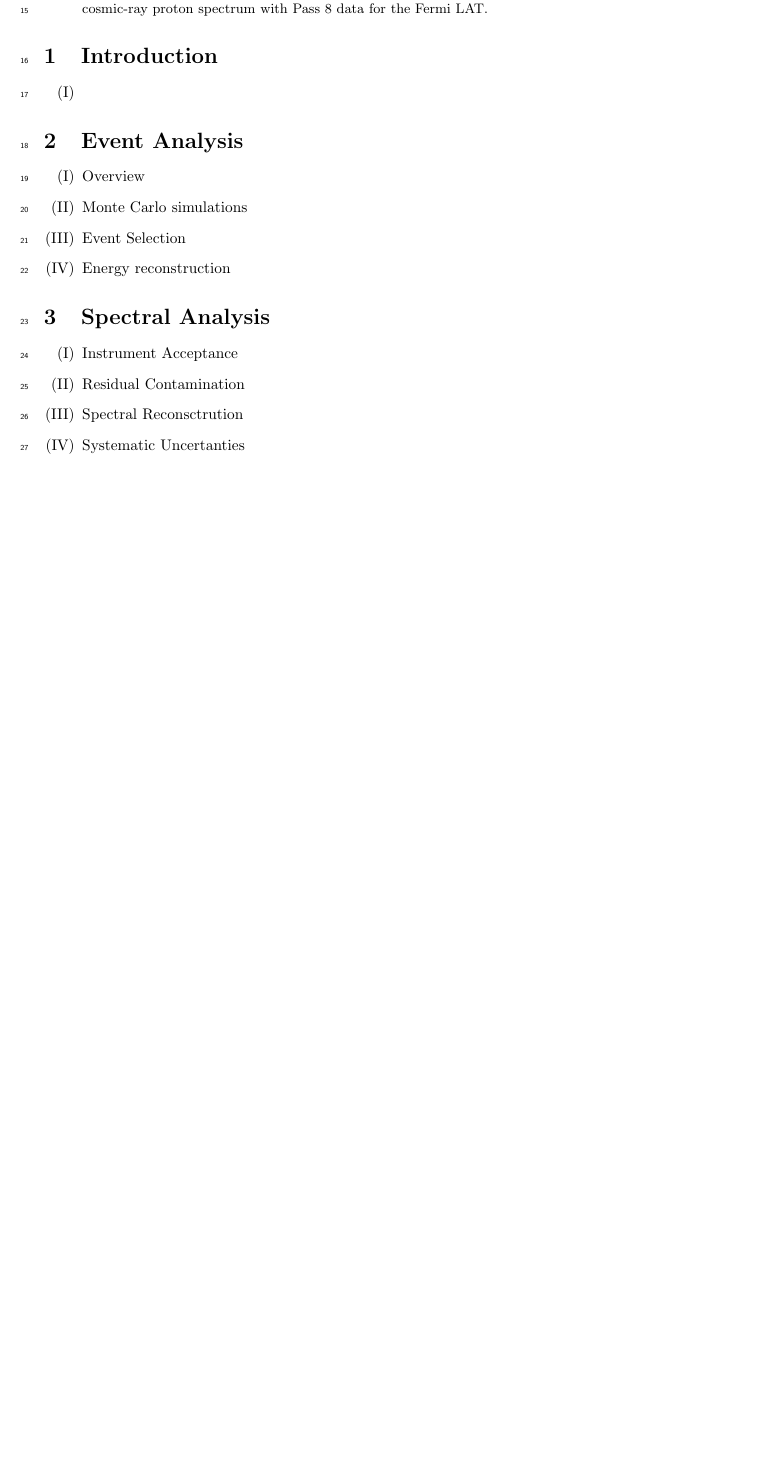
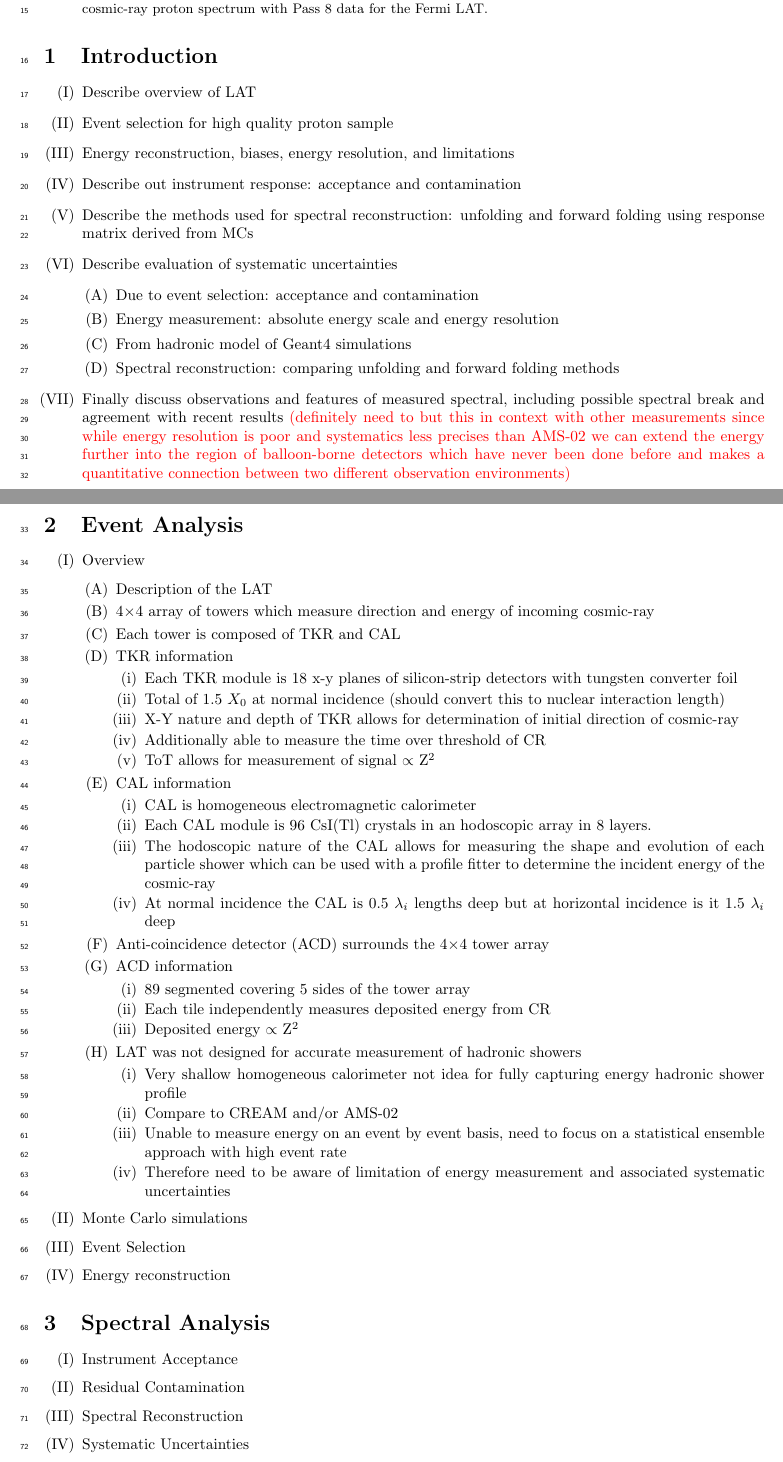
Before and after one commit to damgreen/Protons, a LaTeX paper (Proton_Paper_outline_v0.tex): part of the page before the commit and two parts of pages 1 and 2 of 2 after it, the two joined at a grey line, cut so that both start at the same text, the shorter picture padded with empty space. Compiled offline with pdfLaTeX.

Commit message:
Updates on outline
More in introduction and event analysis

```diff
--- a/Proton_Paper_outline_v0.tex
+++ b/Proton_Paper_outline_v0.tex
@@ -2,6 +2,8 @@
 \usepackage[margin=1.0in]{geometry}
 \usepackage{outlines}
 \usepackage{lineno}
+\usepackage{color}
+
 \linenumbers
 \usepackage{enumitem}
 \setlistdepth{8}
@@ -34,12 +36,58 @@ We present a detailed study on the measurement of the cosmic-ray proton spectrum
 
 \section{Introduction}
 	\begin{myEnumerate}
-		\item
+		\item Describe overview of LAT
+		\item Event selection for high quality proton sample
+		\item Energy reconstruction, biases, energy resolution, and limitations
+		\item Describe out instrument response: acceptance and contamination
+		\item Describe the methods used for spectral reconstruction: unfolding and forward folding using response matrix derived from MCs
+		\item Describe evaluation of systematic uncertainties
+		\begin{myEnumerate}
+			\item Due to event selection: acceptance and contamination
+			\item Energy measurement: absolute energy scale and energy resolution
+			\item From hadronic model of Geant4 simulations
+			\item Spectral reconstruction: comparing unfolding and forward folding methods
+		\end{myEnumerate}
+		\item Finally discuss observations and features of measured spectral, including possible spectral break and agreement with recent results \textcolor{red}{(definitely need to but this in context with other measurements since while energy resolution is poor and systematics less precises than AMS-02 we can extend the energy further into the region of balloon-borne detectors which have never been done before and makes a quantitative connection between two different observation environments)}
 	\end{myEnumerate}
 
 \section{Event Analysis}
 	\begin{myEnumerate}
 		\item Overview
+			\begin{myEnumerate}
+				\item Description of the LAT
+				\item 4$\times$4 array of towers which measure direction and energy of incoming cosmic-ray
+				\item Each tower is composed of TKR and CAL
+				\item TKR information
+				\begin{myEnumerate}
+					\item Each TKR module is 18 x-y planes of silicon-strip detectors with tungsten converter foil
+					\item Total of 1.5 $X_0$ at normal incidence (should convert this to nuclear interaction length)
+					\item X-Y nature and depth of TKR allows for determination of initial direction of cosmic-ray
+					\item Additionally able to measure the time over threshold of CR
+					\item ToT allows for measurement of signal $\propto$ Z$^2$
+				\end{myEnumerate}
+				\item CAL information
+				\begin{myEnumerate}
+					\item CAL is homogeneous electromagnetic calorimeter
+					\item Each CAL module is 96 CsI(Tl) crystals in an hodoscopic array in 8 layers.
+					\item The hodoscopic nature of the CAL allows for measuring the shape and evolution of each particle shower which can be used with a profile fitter to determine the incident energy of the cosmic-ray
+					\item At normal incidence the CAL is 0.5 $\lambda_i$ lengths deep but at horizontal incidence is it 1.5 $\lambda_i$ deep
+				\end{myEnumerate}
+				\item Anti-coincidence detector (ACD) surrounds the 4$\times$4 tower array
+				\item ACD information
+				\begin{myEnumerate}
+					\item 89 segmented covering 5 sides of the tower array
+					\item Each tile independently measures deposited energy from CR
+					\item Deposited energy $\propto$ Z$^2$
+				\end{myEnumerate}
+				\item LAT was not designed for accurate measurement of hadronic showers
+				\begin{myEnumerate}
+					\item Very shallow homogeneous calorimeter not idea for fully capturing energy hadronic shower profile
+					\item Compare to CREAM and/or AMS-02
+					\item Unable to measure energy on an event by event basis, need to focus on a statistical ensemble approach with high event rate
+					\item Therefore need to be aware of limitation of energy measurement and associated systematic uncertainties
+				\end{myEnumerate}
+			\end{myEnumerate}
 		\item Monte Carlo simulations
 		\item Event Selection
 		\item Energy reconstruction
@@ -49,8 +97,8 @@ We present a detailed study on the measurement of the cosmic-ray proton spectrum
 	\begin{myEnumerate}
 		\item Instrument Acceptance
 		\item Residual Contamination
-		\item Spectral Reconsctrution
-		\item Systematic Uncertanties
+		\item Spectral Reconstruction
+		\item Systematic Uncertainties
 	\end{myEnumerate}
 \section{Results and Discussion}
 
```
Also changed, not shown: Proton_Paper_outline_v0.pdf, 5 other files.
